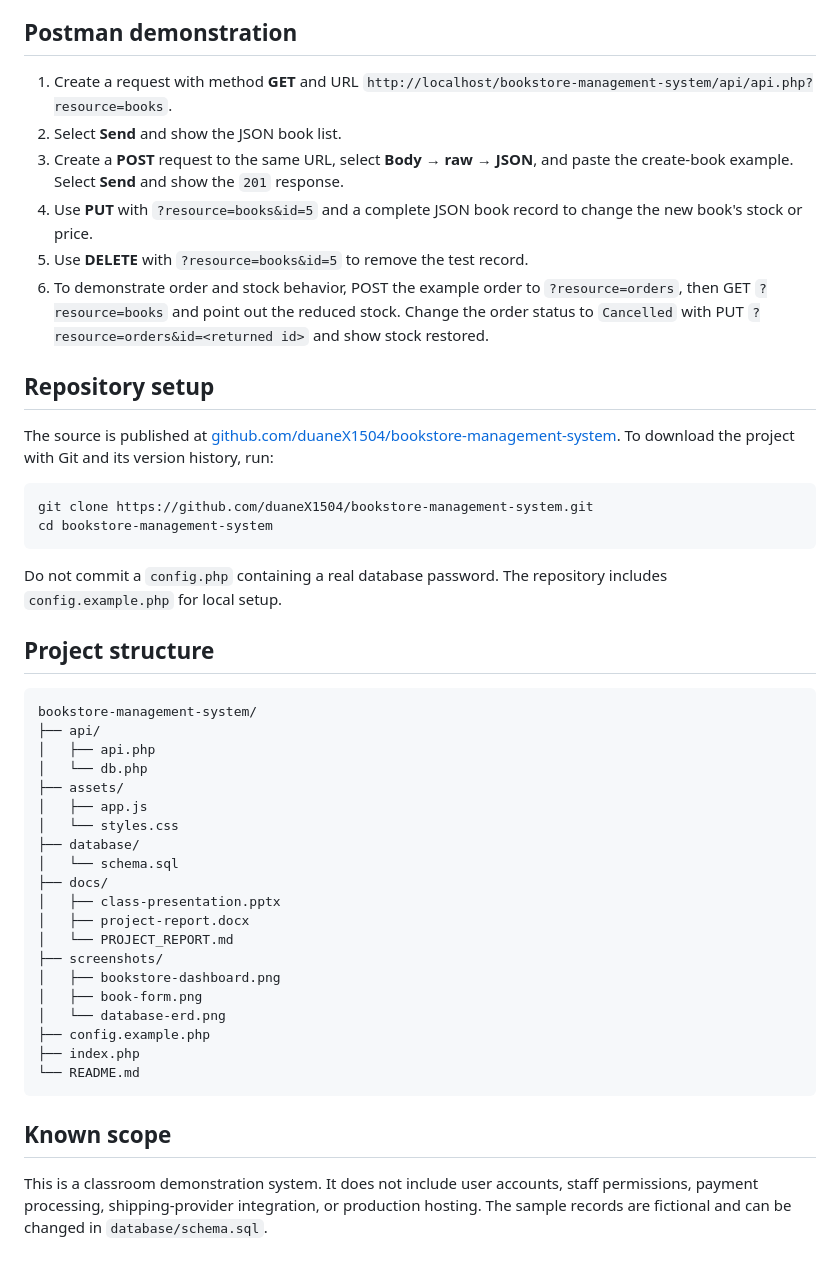
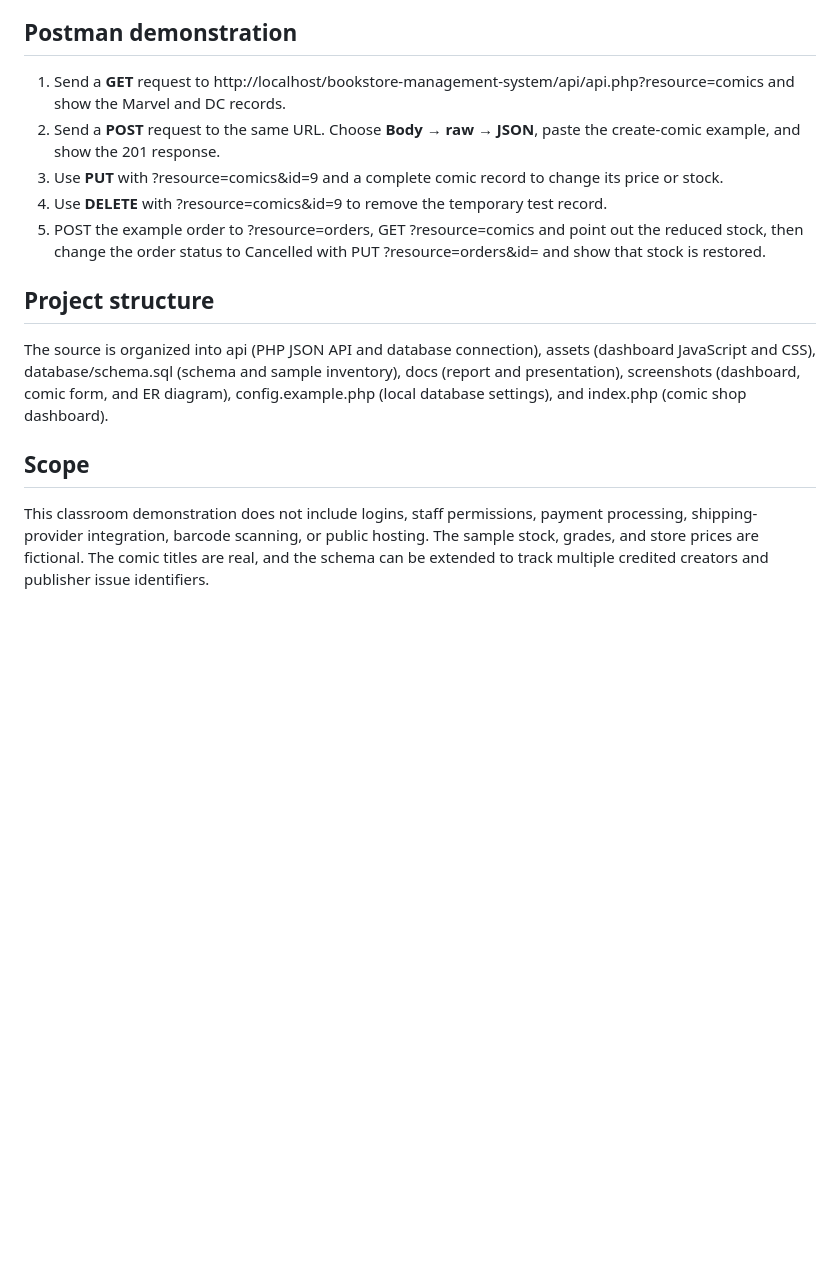
Before and after one commit to duaneX1504/bookstore-management-system, a Markdown page: README.md, the part around one of its changes. GitHub-like rendering; blank space fills up the shorter version.

````diff
--- a/README.md
+++ b/README.md
@@ -104,49 +91,16 @@ The API returns JSON. Typical response codes include `200` for successful reads/
 
 ## Postman demonstration
 
-1. Create a request with method **GET** and URL `http://localhost/bookstore-management-system/api/api.php?resource=books`.
-2. Select **Send** and show the JSON book list.
-3. Create a **POST** request to the same URL, select **Body → raw → JSON**, and paste the create-book example. Select **Send** and show the `201` response.
-4. Use **PUT** with `?resource=books&id=5` and a complete JSON book record to change the new book's stock or price.
-5. Use **DELETE** with `?resource=books&id=5` to remove the test record.
-6. To demonstrate order and stock behavior, POST the example order to `?resource=orders`, then GET `?resource=books` and point out the reduced stock. Change the order status to `Cancelled` with PUT `?resource=orders&id=<returned id>` and show stock restored.
-
-## Repository setup
-
-The source is published at [github.com/duaneX1504/bookstore-management-system](https://github.com/duaneX1504/bookstore-management-system). To download the project with Git and its version history, run:
-
-```bash
-git clone https://github.com/duaneX1504/bookstore-management-system.git
-cd bookstore-management-system
-```
-
-Do not commit a `config.php` containing a real database password. The repository includes `config.example.php` for local setup.
+1. Send a **GET** request to http://localhost/bookstore-management-system/api/api.php?resource=comics and show the Marvel and DC records.
+2. Send a **POST** request to the same URL. Choose **Body → raw → JSON**, paste the create-comic example, and show the 201 response.
+3. Use **PUT** with ?resource=comics&id=9 and a complete comic record to change its price or stock.
+4. Use **DELETE** with ?resource=comics&id=9 to remove the temporary test record.
+5. POST the example order to ?resource=orders, GET ?resource=comics and point out the reduced stock, then change the order status to Cancelled with PUT ?resource=orders&id=<returned id> and show that stock is restored.
 
 ## Project structure
 
-```text
-bookstore-management-system/
-├── api/
-│   ├── api.php
-│   └── db.php
-├── assets/
-│   ├── app.js
-│   └── styles.css
-├── database/
-│   └── schema.sql
-├── docs/
-│   ├── class-presentation.pptx
-│   ├── project-report.docx
-│   └── PROJECT_REPORT.md
-├── screenshots/
-│   ├── bookstore-dashboard.png
-│   ├── book-form.png
-│   └── database-erd.png
-├── config.example.php
-├── index.php
-└── README.md
-```
+The source is organized into api (PHP JSON API and database connection), assets (dashboard JavaScript and CSS), database/schema.sql (schema and sample inventory), docs (report and presentation), screenshots (dashboard, comic form, and ER diagram), config.example.php (local database settings), and index.php (comic shop dashboard).
 
-## Known scope
+## Scope
 
-This is a classroom demonstration system. It does not include user accounts, staff permissions, payment processing, shipping-provider integration, or production hosting. The sample records are fictional and can be changed in `database/schema.sql`.
+This classroom demonstration does not include logins, staff permissions, payment processing, shipping-provider integration, barcode scanning, or public hosting. The sample stock, grades, and store prices are fictional. The comic titles are real, and the schema can be extended to track multiple credited creators and publisher issue identifiers.
````
Also changed, not shown: other parts of README.md (+52 -65 lines), docs/PRESENTATION_NOTES.md (+18 -13 lines), docs/PROJECT_REPORT.md (+60 -37 lines), screenshots/book-form.png, screenshots/bookstore-dashboard.png, screenshots/database-erd.png, 11 other files.
